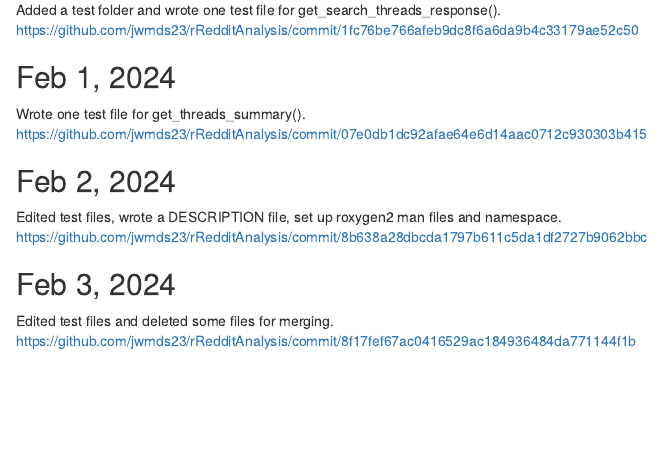
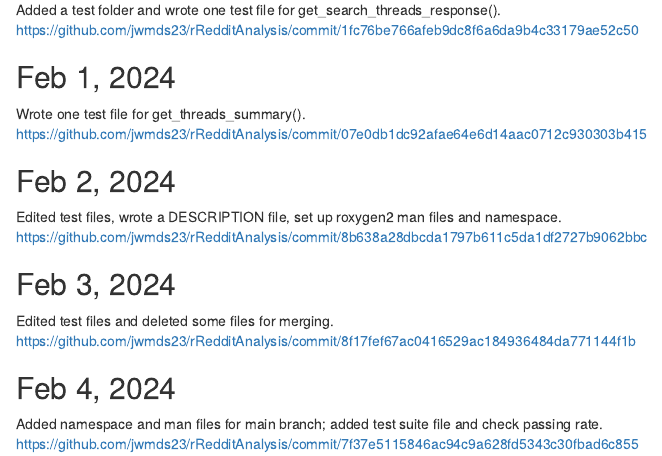
Before and after one commit to jwmds23/rRedditAnalysis, an R Markdown document (Journal/Journal_NT.Rmd): the page in a window 1100 px wide, from 890 px down. Rendered offline with R 4.5, knitr and Pandoc, with nearby package versions.

Commit message:
edited journal for today's updates

```diff
--- a/Journal/Journal_NT.Rmd
+++ b/Journal/Journal_NT.Rmd
@@ -48,3 +48,7 @@ https://github.com/jwmds23/rRedditAnalysis/commit/8b638a28dbcda1797b611c5da1df27
 ## Feb 3, 2024
 Edited test files and deleted some files for merging.
 https://github.com/jwmds23/rRedditAnalysis/commit/8f17fef67ac0416529ac184936484da771144f1b
+
+## Feb 4, 2024
+Added namespace and man files for main branch; added test suite file and check passing rate.
+https://github.com/jwmds23/rRedditAnalysis/commit/7f37e5115846ac94c9a628fd5343c30fbad6c855
```
